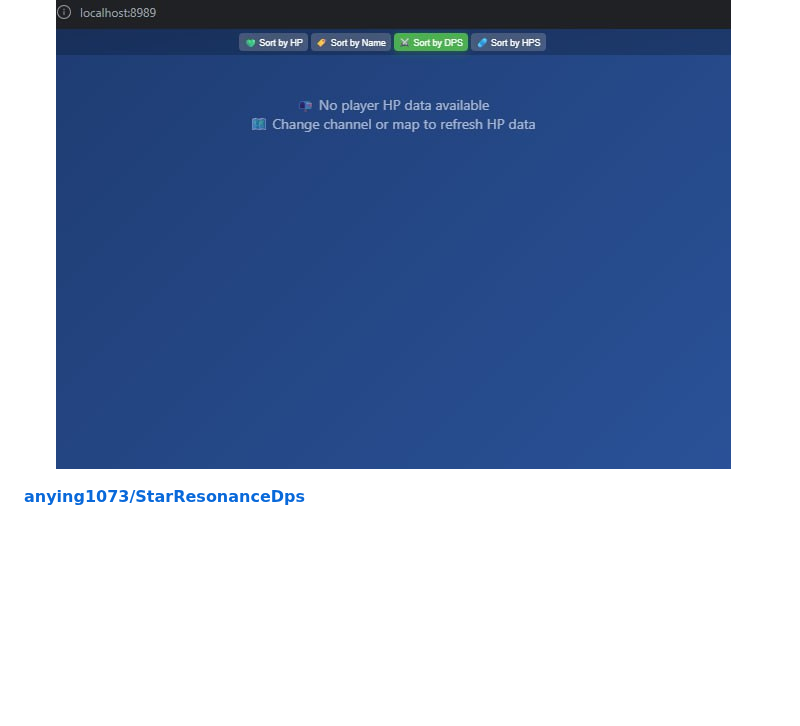
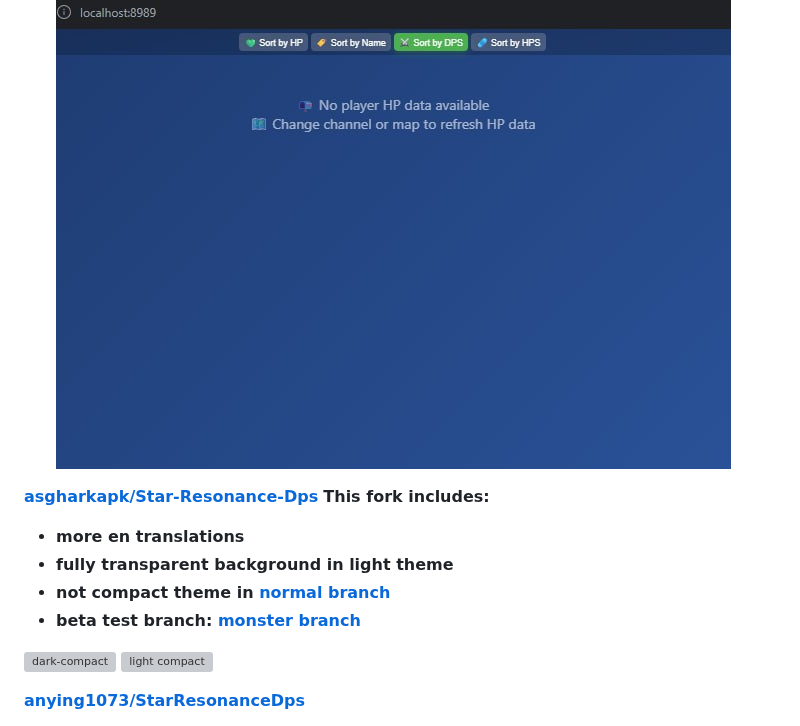
Before and after one commit to asgharkapk/Star-Resonance-GitHub-Projects, a Markdown page: 01-DPS-METERS.md, the part around the change. Drawn GitHub-style; blank space fills up the shorter version; grey boxes are pictures that could not be loaded.

```diff
--- a/01-DPS-METERS.md
+++ b/01-DPS-METERS.md
@@ -21,6 +21,16 @@ For real-time combat tracking, analysis, and packet-based DPS/HPS meters.
 - Provides live damage statistics, DPS calculations, and detailed combat analysis.
 - No modification of the game client is needed; relies on network packet capture.
 ![OG](https://github.com/asgharkapk/Star-Resonance-GitHub-Projects/blob/main/data/OG.jpg?raw=true)
+
+**[asgharkapk/Star-Resonance-Dps](https://github.com/asgharkapk/Star-Resonance-Dps)**
+**This fork includes:**
+- **more en translations**
+- **fully transparent background in light theme**
+- **not compact theme in [normal branch](https://github.com/asgharkapk/Star-Resonance-Dps/tree/nOrMaL)**
+- **beta test branch: [monster branch](https://github.com/asgharkapk/Star-Resonance-Dps/tree/mOnStEr)**
+
+![dark-compact](https://raw.githubusercontent.com/asgharkapk/Star-Resonance-Dps/refs/heads/cOmPaCt/dark-compact.jpg)
+![light compact](https://raw.githubusercontent.com/asgharkapk/Star-Resonance-Dps/refs/heads/cOmPaCt/light-compact.jpg)
 
 **[anying1073/StarResonanceDps](https://github.com/anying1073/StarResonanceDps)**
 - Based on StarResonanceDamageCounter for real-time DPS analysis.
```
